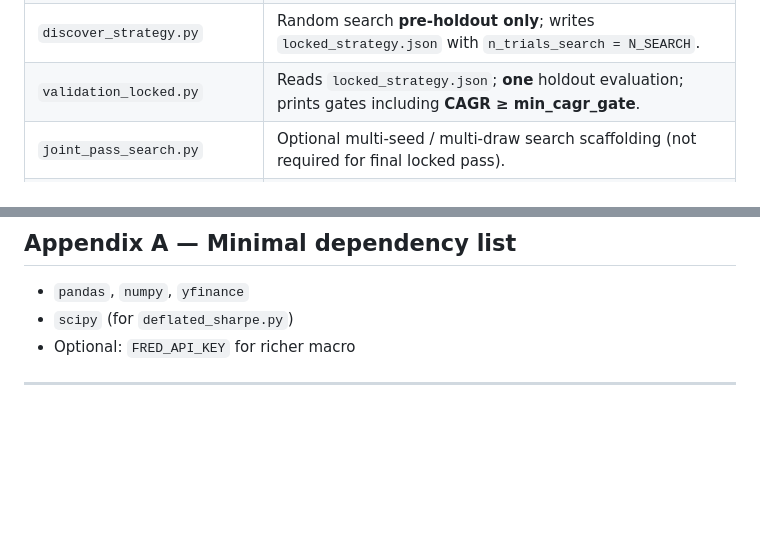
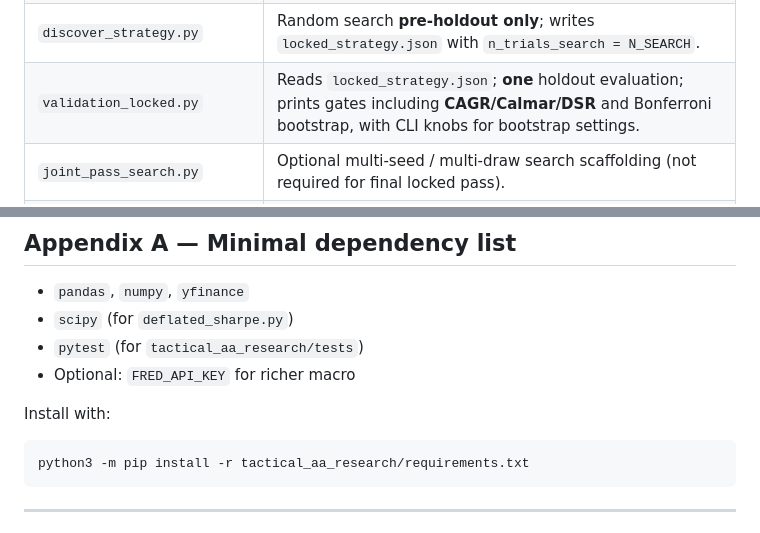
Before and after one commit to ewswlw/my-skills, a Markdown page: tactical_aa_research/TACTICAL_AA_AGENT_GUIDE.md, 2 parts joined by grey strips. GitHub-like rendering; blank space fills up the shorter version.

````diff
--- a/tactical_aa_research/TACTICAL_AA_AGENT_GUIDE.md
+++ b/tactical_aa_research/TACTICAL_AA_AGENT_GUIDE.md
@@ -61,7 +61,7 @@ The work progressed from:
 | `iterate_macro.py` | Exploratory macro search (Phase A train gate, Phase B **test** scan — explicitly biased). |
 | `validation_rigorous.py` | **Purged CV** selection on pre-holdout; **single holdout** eval; DSR with `n_trials` from grid size. |
 | `discover_strategy.py` | Random search **pre-holdout only**; writes `locked_strategy.json` with `n_trials_search = N_SEARCH`. |
-| `validation_locked.py` | Reads `locked_strategy.json`; **one** holdout evaluation; prints gates including **CAGR ≥ min_cagr_gate**. |
+| `validation_locked.py` | Reads `locked_strategy.json`; **one** holdout evaluation; prints gates including **CAGR/Calmar/DSR** and Bonferroni bootstrap, with CLI knobs for bootstrap settings. |
 | `joint_pass_search.py` | Optional multi-seed / multi-draw search scaffolding (not required for final locked pass). |
 | `locked_strategy.json` | **Committed** “best” configuration + `n_trials_search` + gate thresholds for validators. |
 | `grid_search_taa.py` | Legacy grid; points to newer modules. |
@@ -427,7 +438,14 @@ python3 tactical_aa_research/validation_locked.py
 
 - `pandas`, `numpy`, `yfinance`
 - `scipy` (for `deflated_sharpe.py`)
+- `pytest` (for `tactical_aa_research/tests`)
 - Optional: `FRED_API_KEY` for richer macro
+
+Install with:
+
+```bash
+python3 -m pip install -r tactical_aa_research/requirements.txt
+```
 
 ---
 
````
Also changed, not shown: other parts of tactical_aa_research/TACTICAL_AA_AGENT_GUIDE.md (+29 -18 lines), tactical_aa_research/DEELOGIC.md (+31 -3 lines).
